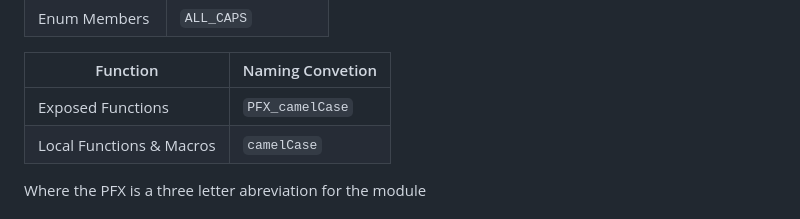
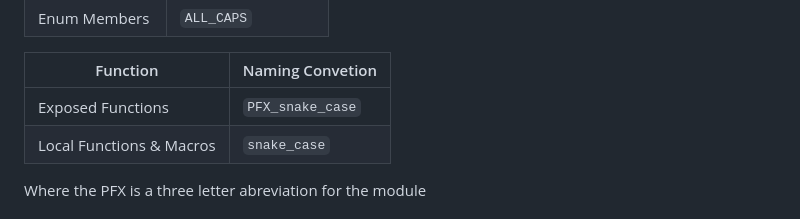
Before and after one commit to jaxsonpd/etc, a Markdown page: Guides/C Style Guide.md, the part around the change. Rendered like a GitHub page.

```diff
--- a/Guides/C Style Guide.md
+++ b/Guides/C Style Guide.md
@@ -163,8 +163,8 @@ All constants both macros and `const` should be commented with doxgen notation a
 
 | Function | Naming Convetion |
 | -------- | ---------------- |
-| Exposed Functions | `PFX_camelCase` |
-| Local Functions & Macros | `camelCase` |
+| Exposed Functions | `PFX_snake_case` |
+| Local Functions & Macros | `snake_case` |
 
 Where the PFX is a three letter abreviation for the module
 
```
